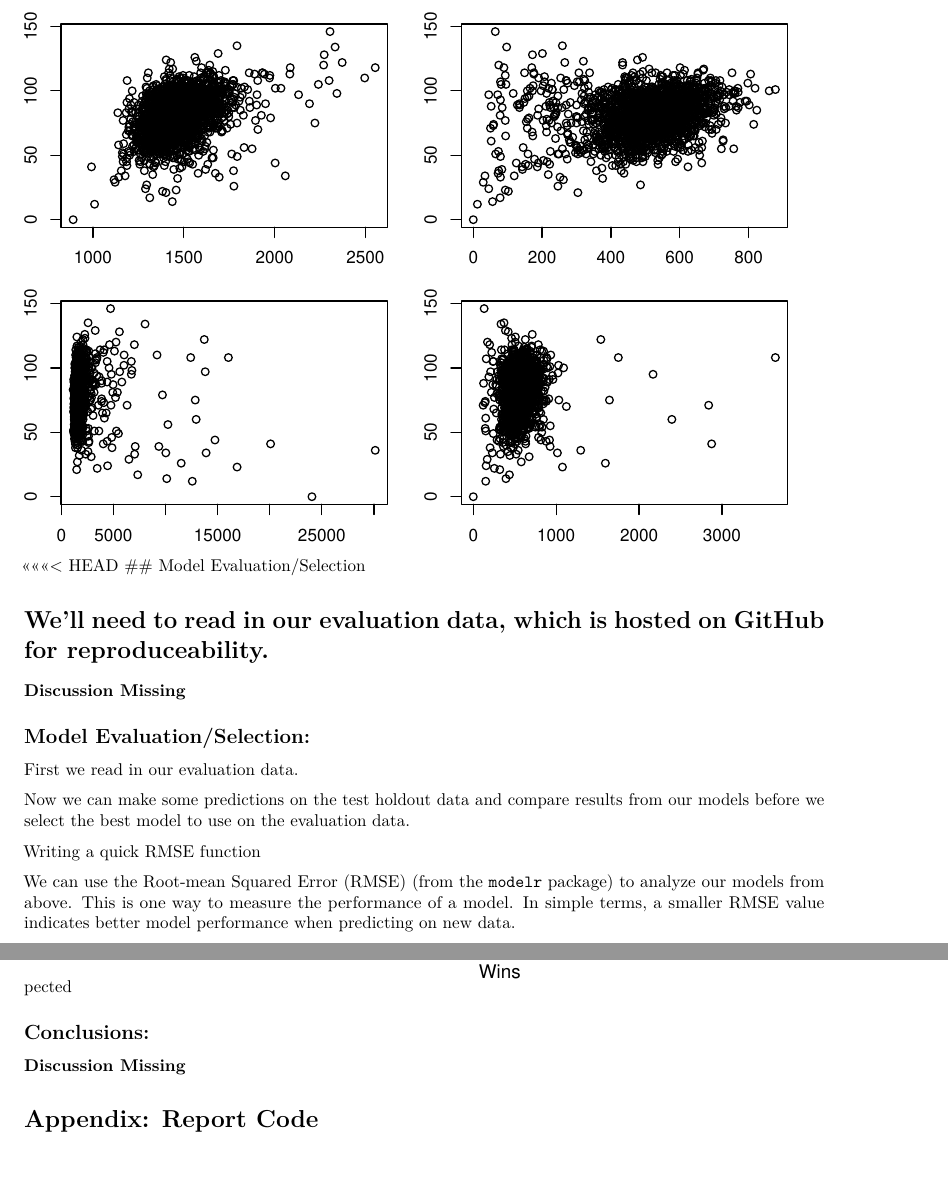
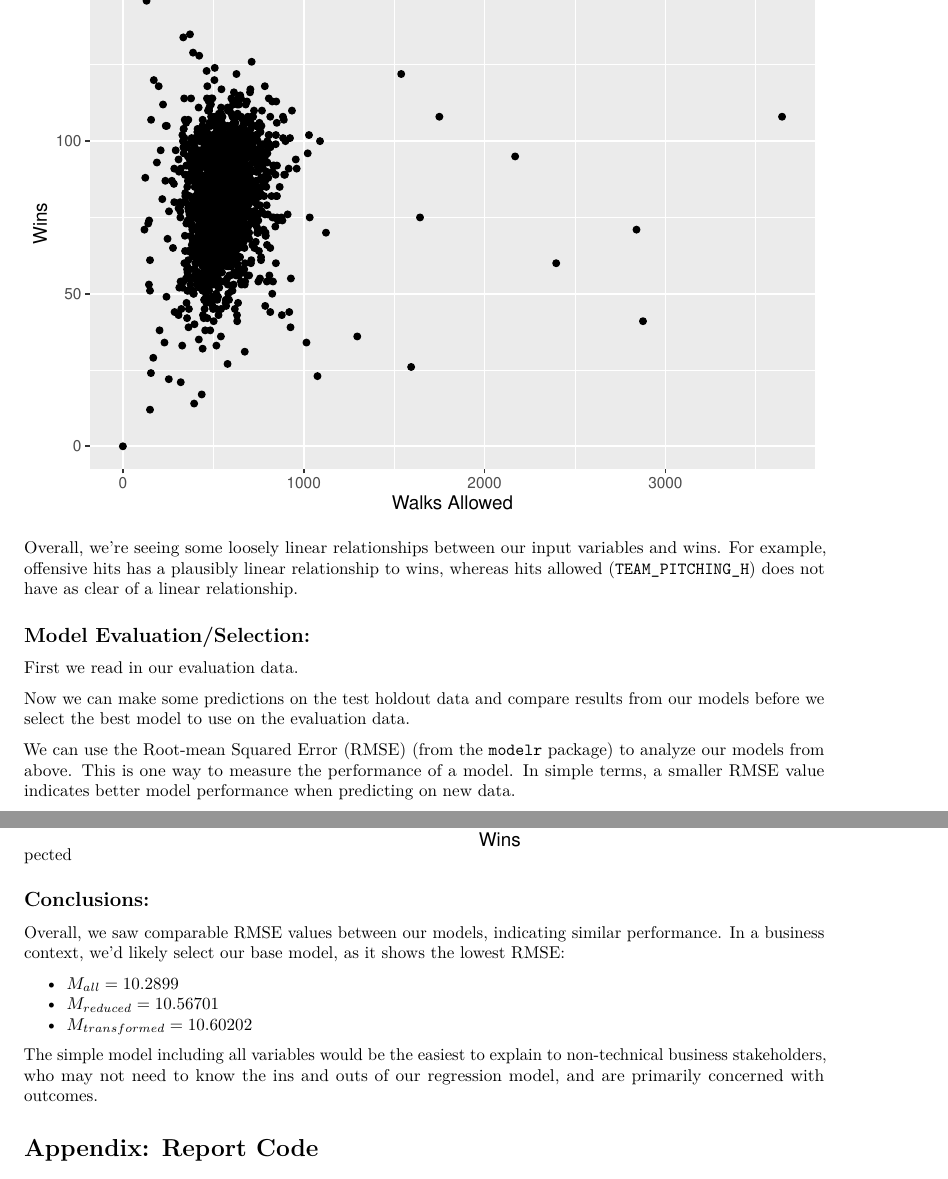
Before and after one commit to andrewbowen19/businessAnalyticsDataMiningDATA621, an R Markdown document (src/homework1-data621.Rmd): two parts of pages 16 and 18 of 22 before the commit and two parts of pages 19 and 21 of 25 after it, joined at a grey line, cut at the place of the change. Rendered offline with R 4.5, knitr and Pandoc, then LaTeX, with nearby package versions; some code elsewhere in the file could not run offline.

Commit message:
Add Discussion Points (#14)
* resolve MC

* update knit

* update Rmd

* Remove badly named notebook

* Add 30% holdout

* add final model eval

* Add some discussion points

* resolve mc

````diff
--- a/src/homework1-data621.Rmd
+++ b/src/homework1-data621.Rmd
@@ -393,6 +393,3 @@ plot(lm_select$residuals)
 Let's plot our response variable (*Total Wins*) versus each of our predictor variables to get a sense of linear relationships.
 
 ```{r plot-select-vars, echo=FALSE, message=FALSE}
-par(mfrow=c(2,2))
-par(mai=c(.3,.3,.3,.3))
-plot(TARGET_WINS ~ TEAM_BATTING_H + TEAM_BATTING_BB + TEAM_PITCHING_H + TEAM_PITCHING_BB, data=train)
@@ -398,0 +400 @@ plot(TARGET_WINS ~ TEAM_BATTING_H + TEAM_BATTING_BB + TEAM_PITCHING_H + TEAM_PIT
+#                    TEAM_PITCHING_H +
@@ -399,11 +409,7 @@ plot(TARGET_WINS ~ TEAM_BATTING_H + TEAM_BATTING_BB + TEAM_PITCHING_H + TEAM_PIT
 ```
 
-<<<<<<< HEAD
-## Model Evaluation/Selection
 
-We'll need to read in our [evaluation data](https://github.com/andrewbowen19/businessAnalyticsDataMiningDATA621/blob/main/data/moneyball-evaluation-data.csv), which is hosted on GitHub for reproduceability.
-=======
-**Discussion Missing**
+Overall, we're seeing some loosely linear relationships between our input variables and wins. For example, offensive hits has a plausibly linear relationship to wins, whereas hits allowed (`TEAM_PITCHING_H`) does not have as clear of a linear relationship.
 
 ## Model Evaluation/Selection:
 
@@ -428,13 +434,6 @@ predict_reduced <- predict(lm_all_reduced, test)
 predict_all_transformed <- predict(lm_trans, test)
 ```
 
-
-Writing a quick RMSE function
-```{r}
-rmse <- function(c1, c2){
-  sqrt(mean((c1 - c2)^2))
-}
-```
 
 We can use the [Root-mean Squared Error](https://statisticsbyjim.com/regression/root-mean-square-error-rmse/) (RMSE) (from the `modelr` package) to analyze our models from above. This is one way to measure the performance of a model. In simple terms, a smaller RMSE value indicates better model performance when predicting on new data.
 
@@ -480,7 +479,13 @@ ggplot(as.data.frame(predict_all_eval), aes(x = predict(lm_all, eval))) + geom_h
 
 ## Conclusions:
 
-**Discussion Missing**
+Overall, we saw comparable RMSE values between our models, indicating similar performance. In a business context, we'd likely select our base model, as it shows the lowest RMSE:
+
+- $M_{all} = 10.2899$
+- $M_{reduced} = 10.56701$
+- $M_{transformed} = 10.60202$
+
+The simple model including all variables would be the easiest to explain to non-technical business stakeholders, who may not need to know the ins and outs of our regression model, and are primarily concerned with outcomes.
 
 # Appendix: Report Code
 
````
Also changed, not shown: src/homework1-data621.Rmd (14 more changed lines).
